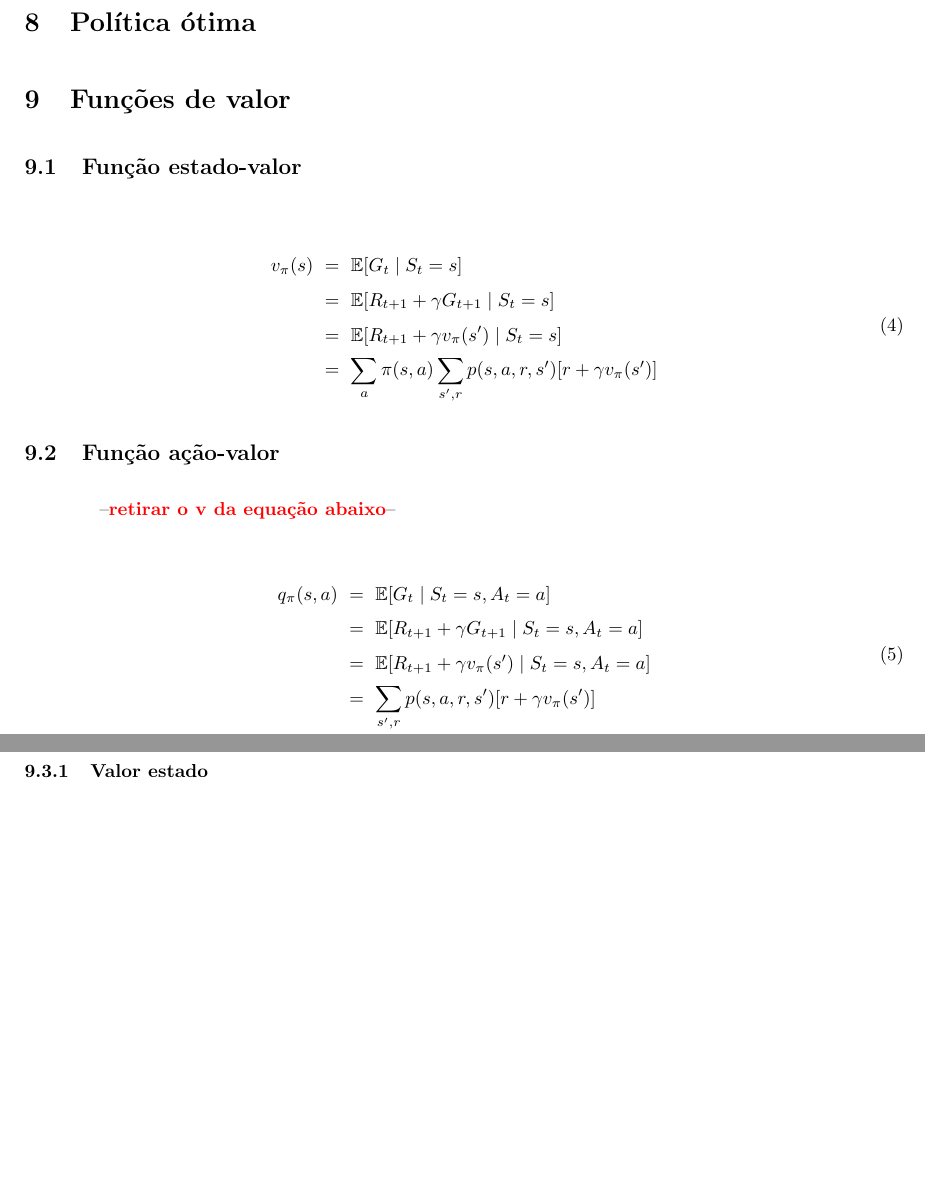
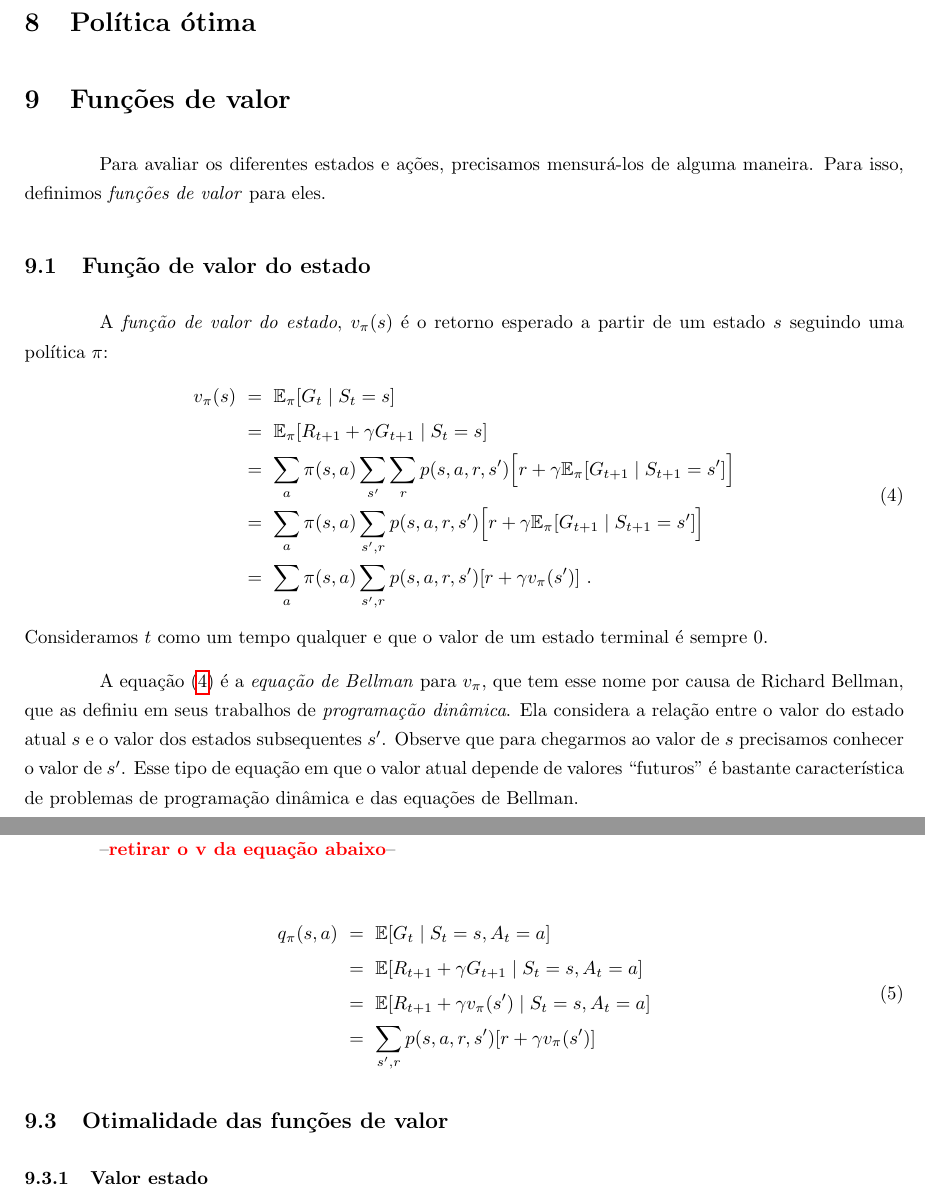
Before and after one commit to paulobruno/RLStudyNotes, a LaTeX document (tex/03_Processo_Decisao_Markov.tex): two parts of pages 6 and 7 of 7, joined at a grey line, cut so that both start at the same text, the shorter picture padded with empty space. Compiled offline with pdfLaTeX.

Commit message:
Add state-value function section in MDP note

```diff
--- a/tex/03_Processo_Decisao_Markov.tex
+++ b/tex/03_Processo_Decisao_Markov.tex
@@ -311,16 +311,24 @@
 
     \section{Funções de valor}
 
-        \subsection{Função estado-valor}
+        Para avaliar os diferentes estados e ações, precisamos mensurá-los de alguma maneira. Para isso, definimos \emph{funções de valor} para eles.
 
+        \subsection{Função de valor do estado}
+
+            A \emph{função de valor do estado}, $v_{\pi}(s)$ é o retorno esperado a partir de um estado $s$ seguindo uma política $\pi$:
             \begin{equation}
+            \label{eq:state-value}
             \begin{split}
-                v_{\pi}(s) & \ = \ \mathbb{E}[G_t \mid S_t = s] \\
-                & \ = \ \mathbb{E}[R_{t+1} + \gamma G_{t+1} \mid S_t = s] \\
-                & \ = \ \mathbb{E}[R_{t+1} + \gamma v_{\pi}(s') \mid S_t = s] \\
-                & \ = \ \sum_{a} \pi(s,a) \sum_{s', r} p(s, a, r, s') [r + \gamma v_{\pi}(s')]
+                v_{\pi}(s) & \ = \ \mathbb{E}_{\pi}[G_t \mid S_t = s] \\
+                & \ = \ \mathbb{E}_{\pi}[R_{t+1} + \gamma G_{t+1} \mid S_t = s] \\
+                & \ = \ \sum_{a} \pi(s,a) \sum_{s'} \sum_{r} p(s, a, r, s') \Big[r + \gamma \mathbb{E}_{\pi}[ G_{t+1} \mid S_{t+1} = s'] \Big]\\
+                & \ = \ \sum_{a} \pi(s,a) \sum_{s',r} p(s, a, r, s') \Big[r + \gamma \mathbb{E}_{\pi}[ G_{t+1} \mid S_{t+1} = s'] \Big]\\
+                & \ = \ \sum_{a} \pi(s,a) \sum_{s', r} p(s, a, r, s') [r + \gamma v_{\pi}(s')]\ .
             \end{split}
             \end{equation}
+            Consideramos $t$ como um tempo qualquer e que o valor de um estado terminal é sempre $0$.
+
+            A equação \eqref{eq:state-value} é a \emph{equação de Bellman} para $v_{\pi}$, que tem esse nome por causa de Richard Bellman, que as definiu em seus trabalhos de \emph{programação dinâmica}. Ela considera a relação entre o valor do estado atual $s$ e o valor dos estados subsequentes $s'$. Observe que para chegarmos ao valor de $s$ precisamos conhecer o valor de $s'$. Esse tipo de equação em que o valor atual depende de valores ``futuros'' é bastante característica de problemas de programação dinâmica e das equações de Bellman.
 
         \subsection{Função ação-valor}
 
```
